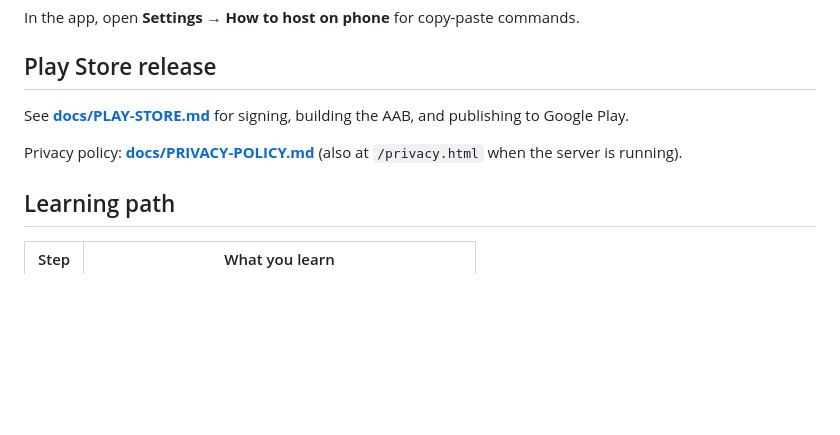
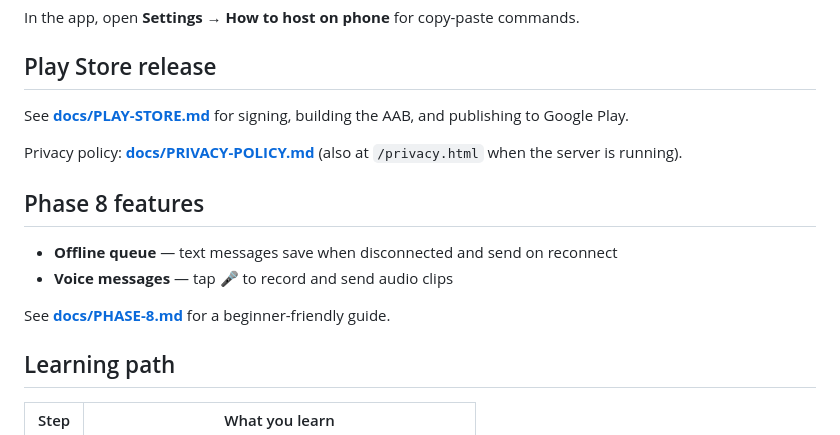
Before and after one commit to jai21-7/Hotspot_messenger, a Markdown page: README.md, the part around the change. Rendered like a GitHub page; blank space fills up the shorter version.

Commit message:
docs: add Phase 8 beginner guide and README notes

```diff
--- a/README.md
+++ b/README.md
@@ -100,6 +100,13 @@ See **[docs/PLAY-STORE.md](docs/PLAY-STORE.md)** for signing, building the AAB,
 
 Privacy policy: **[docs/PRIVACY-POLICY.md](docs/PRIVACY-POLICY.md)** (also at `/privacy.html` when the server is running).
 
+## Phase 8 features
+
+- **Offline queue** — text messages save when disconnected and send on reconnect
+- **Voice messages** — tap 🎤 to record and send audio clips
+
+See **[docs/PHASE-8.md](docs/PHASE-8.md)** for a beginner-friendly guide.
+
 ## Learning path
 
 | Step | What you learn |
```
Also changed, not shown: docs/PHASE-8.md (added, +40 -0 lines).
